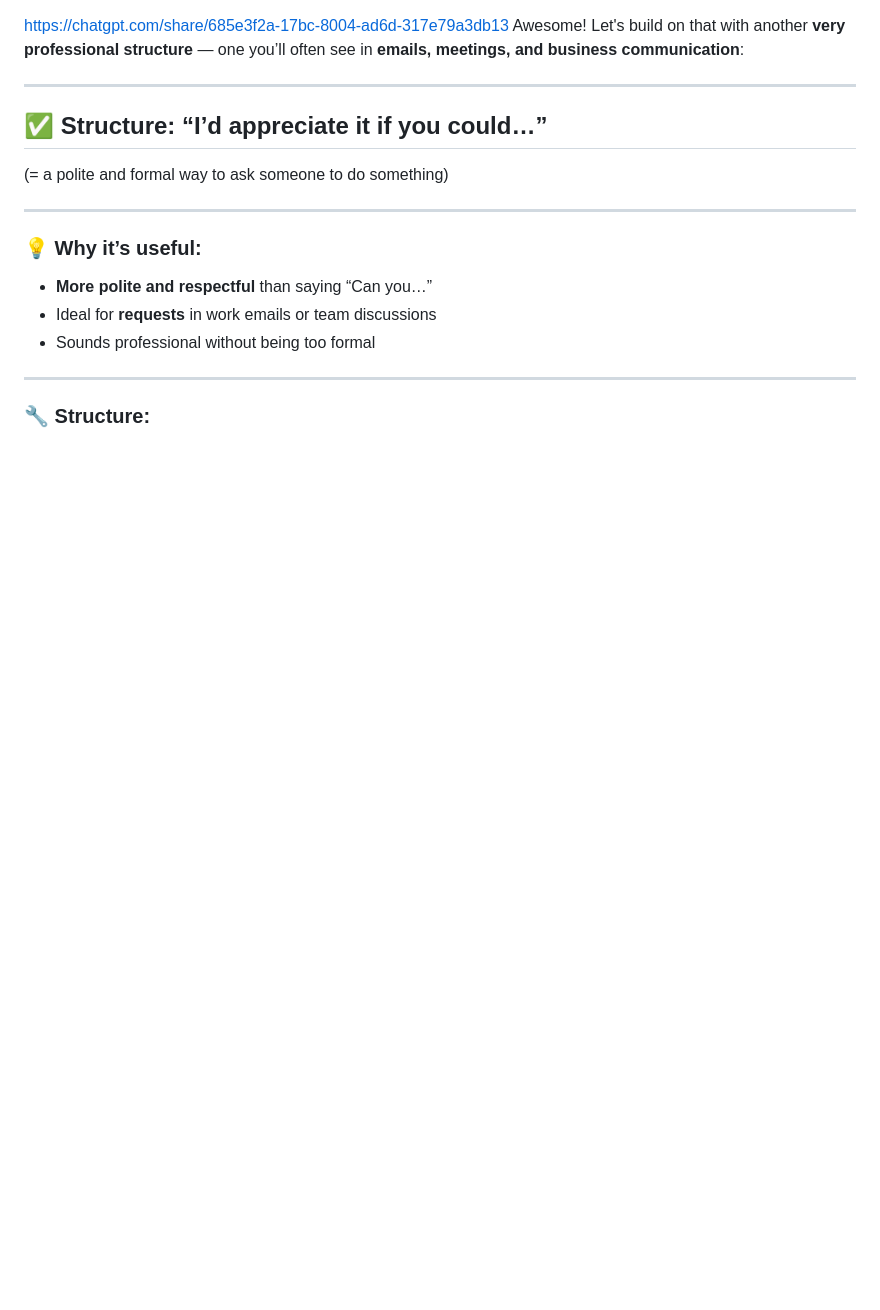
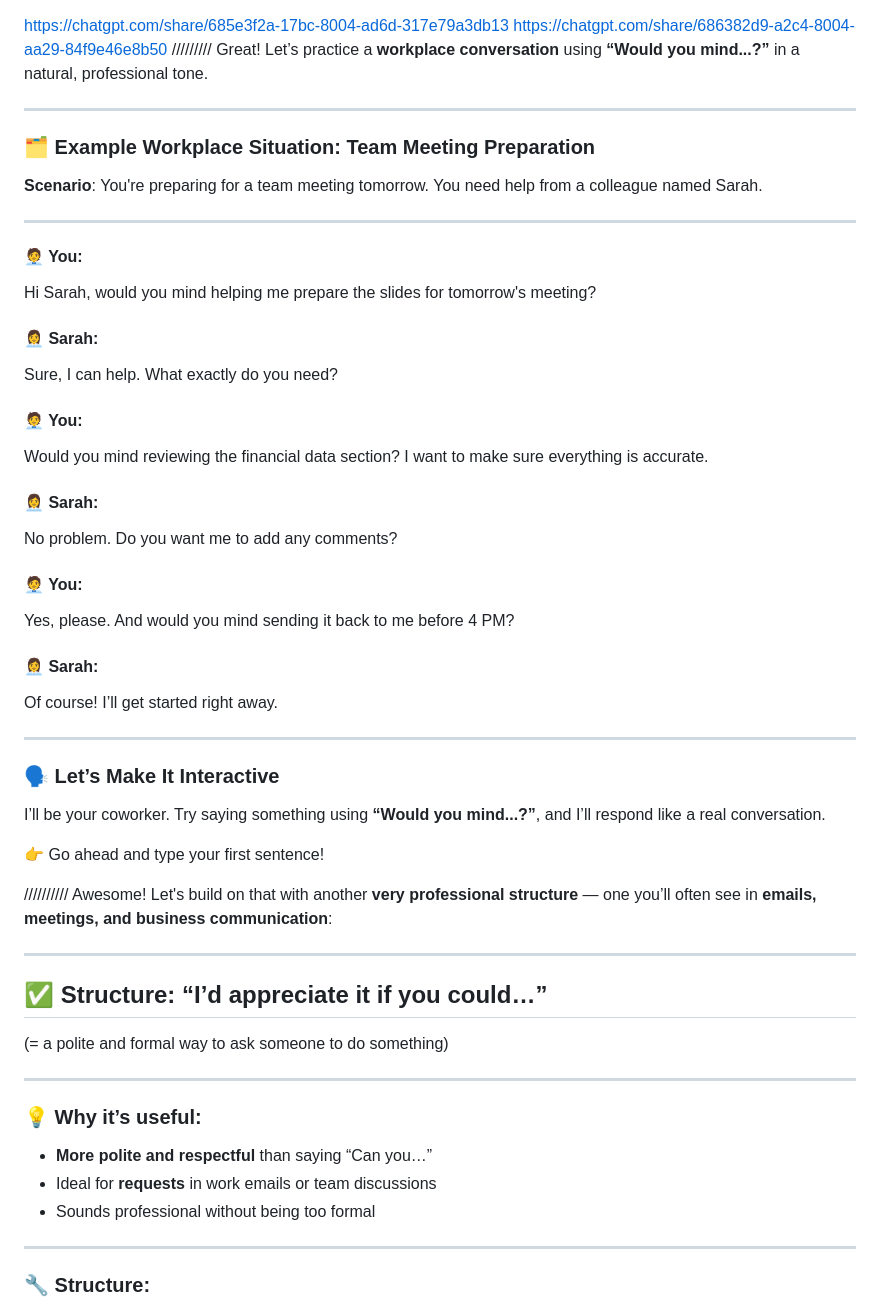
Before and after one commit to Vanna-Gio/-English, a Markdown page: README.md, the part around the change. GitHub-like rendering; blank space fills up the shorter version.

```diff
--- a/README.md
+++ b/README.md
@@ -1,4 +1,49 @@
 https://chatgpt.com/share/685e3f2a-17bc-8004-ad6d-317e79a3db13
+https://chatgpt.com/share/686382d9-a2c4-8004-aa29-84f9e46e8b50
+/////////
+Great! Let’s practice a **workplace conversation** using **“Would you mind...?”** in a natural, professional tone.
+
+---
+
+### 🗂️ **Example Workplace Situation: Team Meeting Preparation**
+
+**Scenario**: You're preparing for a team meeting tomorrow. You need help from a colleague named Sarah.
+
+---
+
+#### 🧑‍💼 You:
+
+Hi Sarah, would you mind helping me prepare the slides for tomorrow's meeting?
+
+#### 👩‍💼 Sarah:
+
+Sure, I can help. What exactly do you need?
+
+#### 🧑‍💼 You:
+
+Would you mind reviewing the financial data section? I want to make sure everything is accurate.
+
+#### 👩‍💼 Sarah:
+
+No problem. Do you want me to add any comments?
+
+#### 🧑‍💼 You:
+
+Yes, please. And would you mind sending it back to me before 4 PM?
+
+#### 👩‍💼 Sarah:
+
+Of course! I’ll get started right away.
+
+---
+
+### 🗣️ Let’s Make It Interactive
+
+I’ll be your coworker. Try saying something using **“Would you mind...?”**, and I’ll respond like a real conversation.
+
+👉 Go ahead and type your first sentence!
+
+//////////
 Awesome! Let's build on that with another **very professional structure** — one you’ll often see in **emails, meetings, and business communication**:
 
 ---
```
